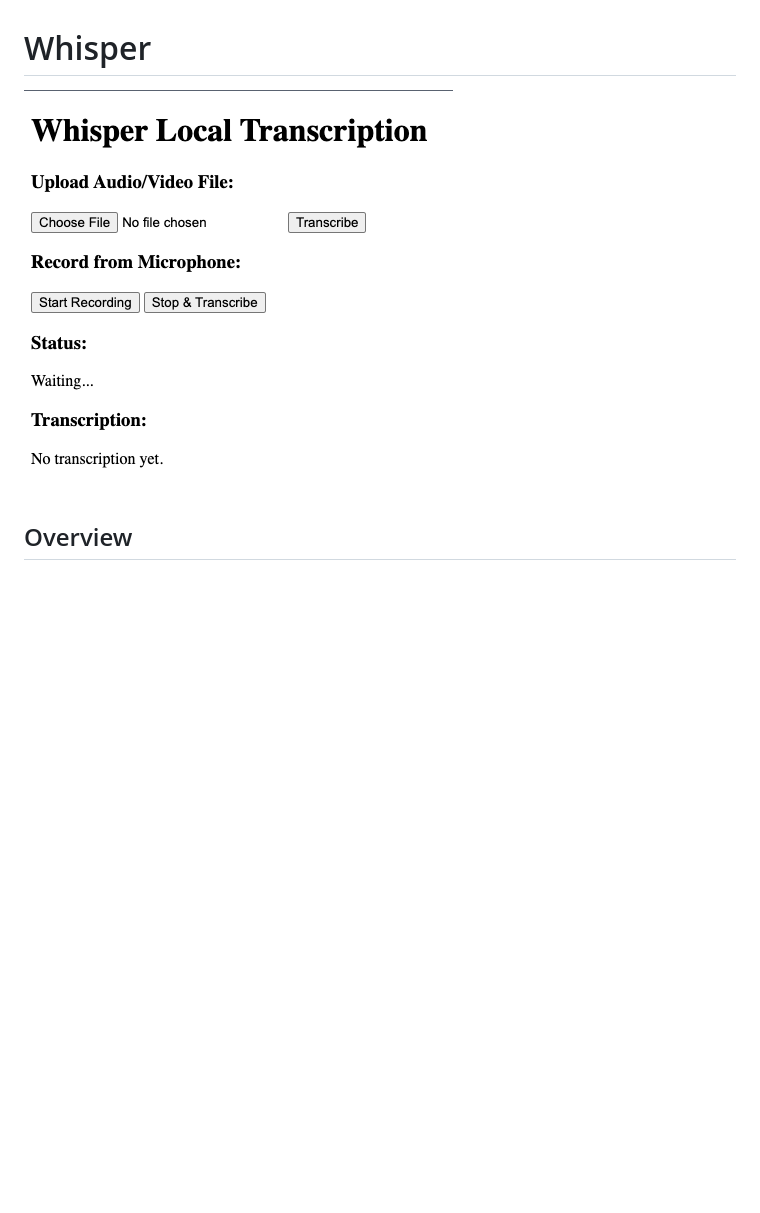
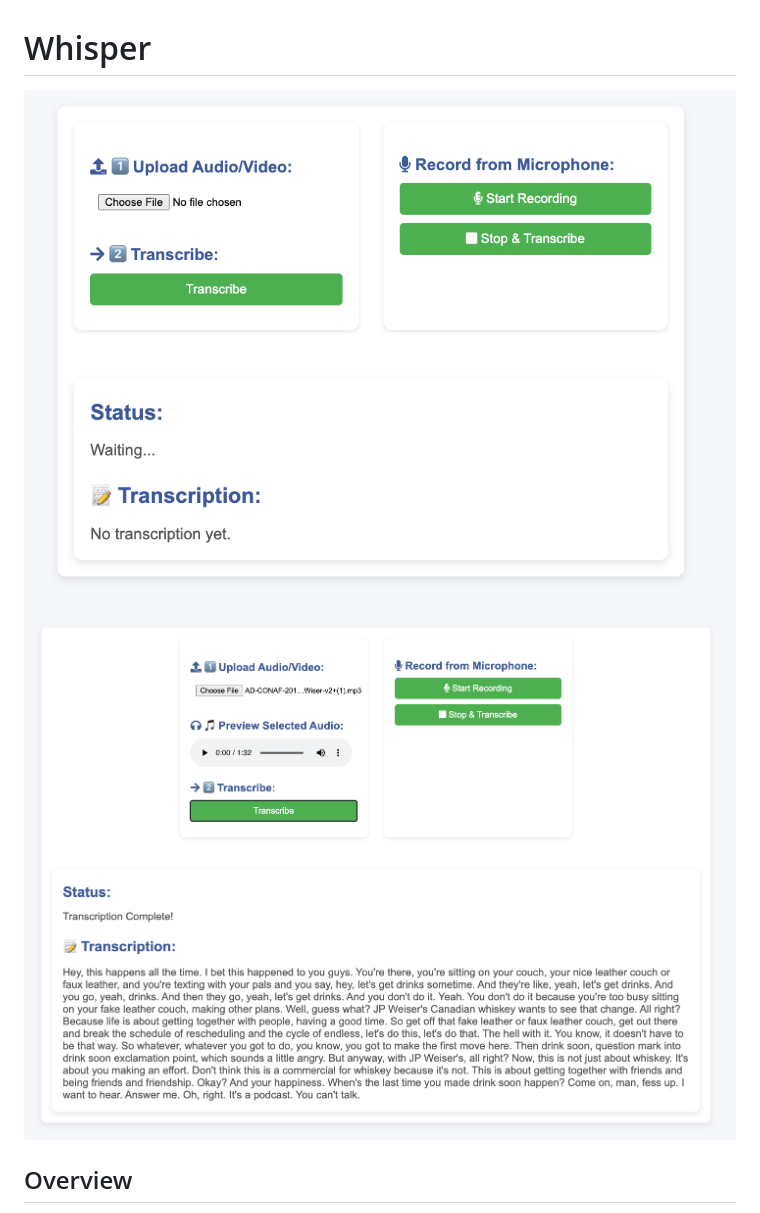
Before and after one commit to sthpratik/whisper, a Markdown page: README.md, the part around the change. Drawn GitHub-style; pictures changed too: image-1.png (added), image-2.png (added); blank space fills up the shorter version.

```diff
--- a/README.md
+++ b/README.md
@@ -1,5 +1,6 @@
 # Whisper
-![alt text](image.png)
+![alt text](image-2.png)
+![alt text](image-1.png)
 ## Overview
 Whisper is a local transcription app that allows users to convert voice into text. Users can either upload an audio/video file or record directly using a microphone, and the app will process the input to generate a transcription.
 
```
Also changed, not shown: 11 other files.
